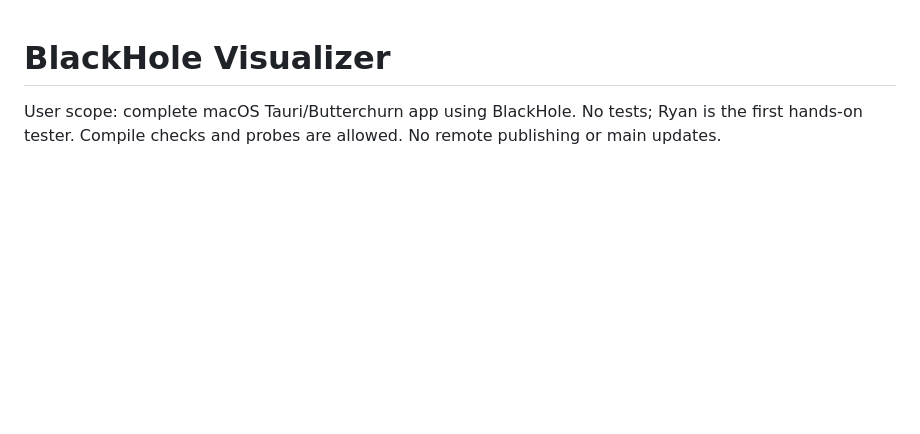
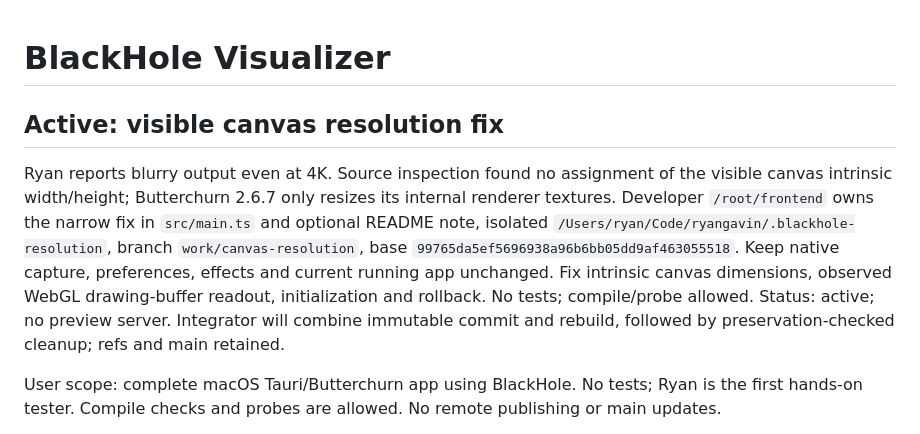
Before and after one commit to ryangavin/blackhole-visualizer, a Markdown page: COORDINATION.md, the part around the change. Rendered like a GitHub page; blank space fills up the shorter version.

Commit message:
Record visible canvas resolution fix

```diff
--- a/COORDINATION.md
+++ b/COORDINATION.md
@@ -1,4 +1,8 @@
 # BlackHole Visualizer
+
+## Active: visible canvas resolution fix
+
+Ryan reports blurry output even at 4K. Source inspection found no assignment of the visible canvas intrinsic width/height; Butterchurn 2.6.7 only resizes its internal renderer textures. Developer `/root/frontend` owns the narrow fix in `src/main.ts` and optional README note, isolated `/Users/ryan/Code/ryangavin/.blackhole-resolution`, branch `work/canvas-resolution`, base `99765da5ef5696938a96b6bb05dd9af463055518`. Keep native capture, preferences, effects and current running app unchanged. Fix intrinsic canvas dimensions, observed WebGL drawing-buffer readout, initialization and rollback. No tests; compile/probe allowed. Status: active; no preview server. Integrator will combine immutable commit and rebuild, followed by preservation-checked cleanup; refs and main retained.
 
 User scope: complete macOS Tauri/Butterchurn app using BlackHole. No tests; Ryan is the first hands-on tester. Compile checks and probes are allowed. No remote publishing or main updates.
 
```
